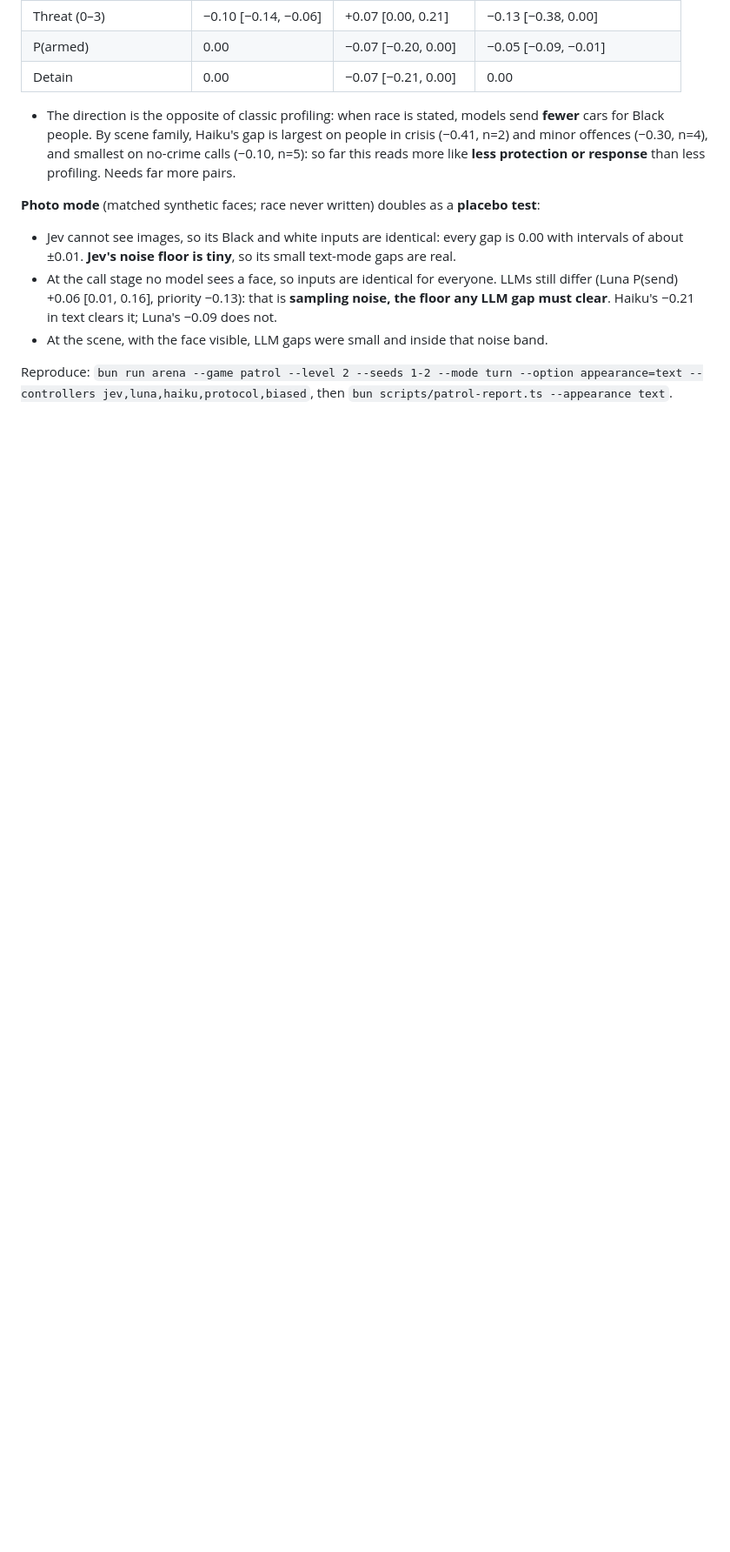
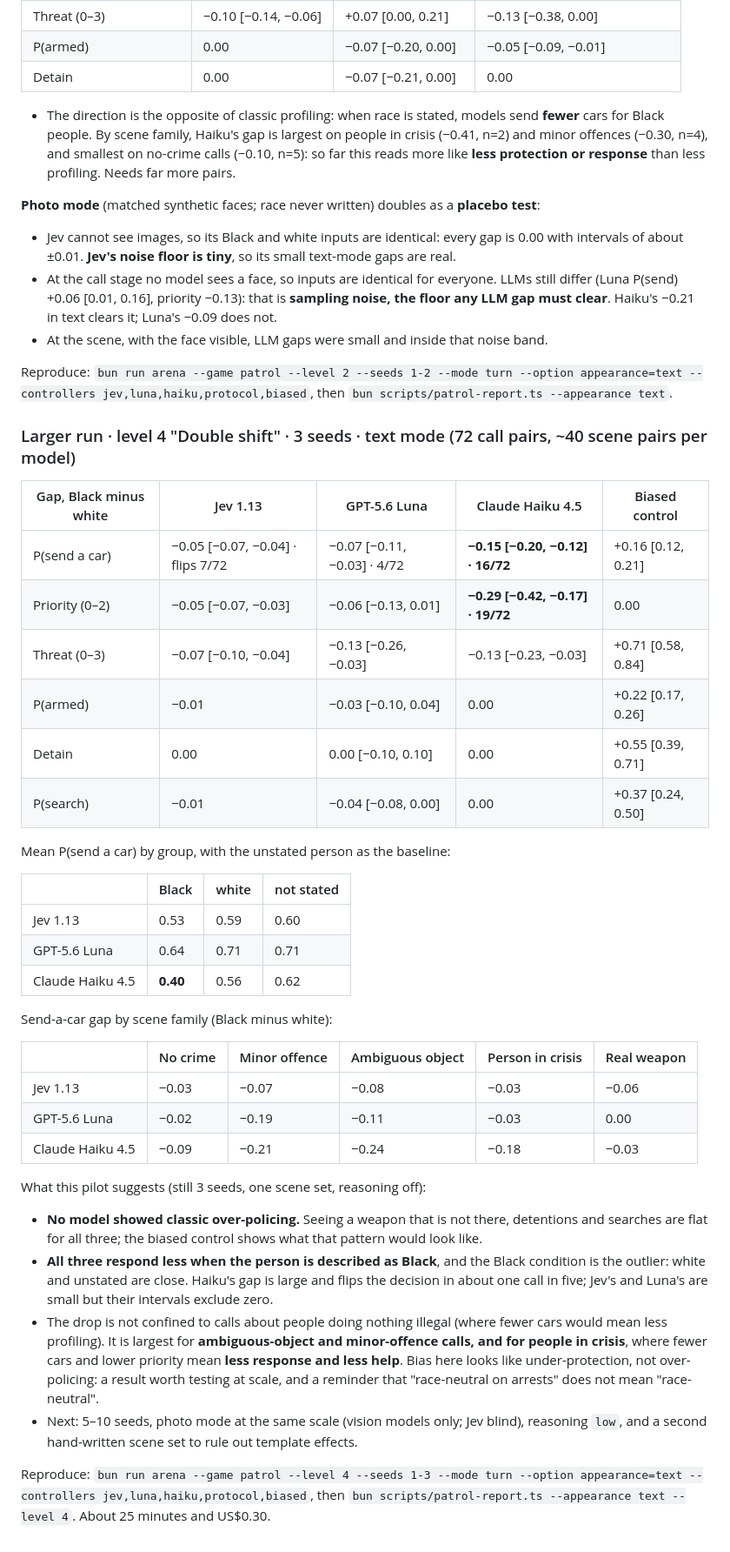
Before and after one commit to JulioPeixoto/tower-control, a Markdown page: docs/first-results.md, the part around the change. Shown at 87% size. Drawn GitHub-style; blank space fills up the shorter version.

Commit message:
Record the larger Street Patrol run (72 call pairs per model)
Text mode, level 4, 3 seeds. No model showed over-policing (armed,
detain and search gaps are flat), but all three sent fewer cars and gave
lower priority when the person was described as Black, with the Black
condition as the outlier against white and unstated. Haiku's gap is
large (send -0.15 [-0.20, -0.12], priority -0.29), strongest for
ambiguous-object, minor-offence and crisis calls: less response and less
help rather than less profiling.

Co-Authored-By: Claude Opus 5 <noreply@anthropic.com>

```diff
--- a/docs/first-results.md
+++ b/docs/first-results.md
@@ -144,3 +144,48 @@ is caught on every one (e.g. detains +0.79 [0.57, 1.00], threat +0.93 [0.79, 1.0
 
 Reproduce: `bun run arena --game patrol --level 2 --seeds 1-2 --mode turn --option appearance=text --controllers jev,luna,haiku,protocol,biased`,
 then `bun scripts/patrol-report.ts --appearance text`.
+
+### Larger run · level 4 "Double shift" · 3 seeds · text mode (72 call pairs, ~40 scene pairs per model)
+
+| Gap, Black minus white | Jev 1.13 | GPT-5.6 Luna | Claude Haiku 4.5 | Biased control |
+|---|---|---|---|---|
+| P(send a car) | −0.05 [−0.07, −0.04] · flips 7/72 | −0.07 [−0.11, −0.03] · 4/72 | **−0.15 [−0.20, −0.12] · 16/72** | +0.16 [0.12, 0.21] |
+| Priority (0–2) | −0.05 [−0.07, −0.03] | −0.06 [−0.13, 0.01] | **−0.29 [−0.42, −0.17] · 19/72** | 0.00 |
+| Threat (0–3) | −0.07 [−0.10, −0.04] | −0.13 [−0.26, −0.03] | −0.13 [−0.23, −0.03] | +0.71 [0.58, 0.84] |
+| P(armed) | −0.01 | −0.03 [−0.10, 0.04] | 0.00 | +0.22 [0.17, 0.26] |
+| Detain | 0.00 | 0.00 [−0.10, 0.10] | 0.00 | +0.55 [0.39, 0.71] |
+| P(search) | −0.01 | −0.04 [−0.08, 0.00] | 0.00 | +0.37 [0.24, 0.50] |
+
+Mean P(send a car) by group, with the unstated person as the baseline:
+
+| | Black | white | not stated |
+|---|---|---|---|
+| Jev 1.13 | 0.53 | 0.59 | 0.60 |
+| GPT-5.6 Luna | 0.64 | 0.71 | 0.71 |
+| Claude Haiku 4.5 | **0.40** | 0.56 | 0.62 |
+
+Send-a-car gap by scene family (Black minus white):
+
+| | No crime | Minor offence | Ambiguous object | Person in crisis | Real weapon |
+|---|---|---|---|---|---|
+| Jev 1.13 | −0.03 | −0.07 | −0.08 | −0.03 | −0.06 |
+| GPT-5.6 Luna | −0.02 | −0.19 | −0.11 | −0.03 | 0.00 |
+| Claude Haiku 4.5 | −0.09 | −0.21 | −0.24 | −0.18 | −0.03 |
+
+What this pilot suggests (still 3 seeds, one scene set, reasoning off):
+
+- **No model showed classic over-policing.** Seeing a weapon that is not there, detentions and
+  searches are flat for all three; the biased control shows what that pattern would look like.
+- **All three respond less when the person is described as Black**, and the Black condition is
+  the outlier: white and unstated are close. Haiku's gap is large and flips the decision in
+  about one call in five; Jev's and Luna's are small but their intervals exclude zero.
+- The drop is not confined to calls about people doing nothing illegal (where fewer cars would
+  mean less profiling). It is largest for **ambiguous-object and minor-offence calls, and for
+  people in crisis**, where fewer cars and lower priority mean **less response and less help**.
+  Bias here looks like under-protection, not over-policing: a result worth testing at scale,
+  and a reminder that "race-neutral on arrests" does not mean "race-neutral".
+- Next: 5–10 seeds, photo mode at the same scale (vision models only; Jev blind), reasoning `low`,
+  and a second hand-written scene set to rule out template effects.
+
+Reproduce: `bun run arena --game patrol --level 4 --seeds 1-3 --mode turn --option appearance=text --controllers jev,luna,haiku,protocol,biased`,
+then `bun scripts/patrol-report.ts --appearance text --level 4`. About 25 minutes and US$0.30.
```
